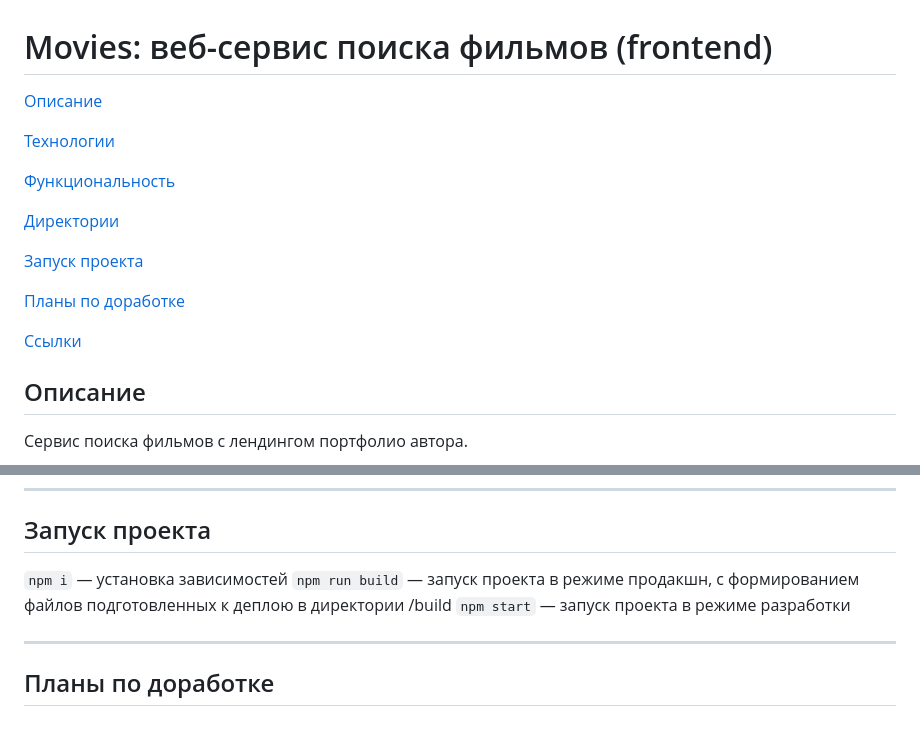
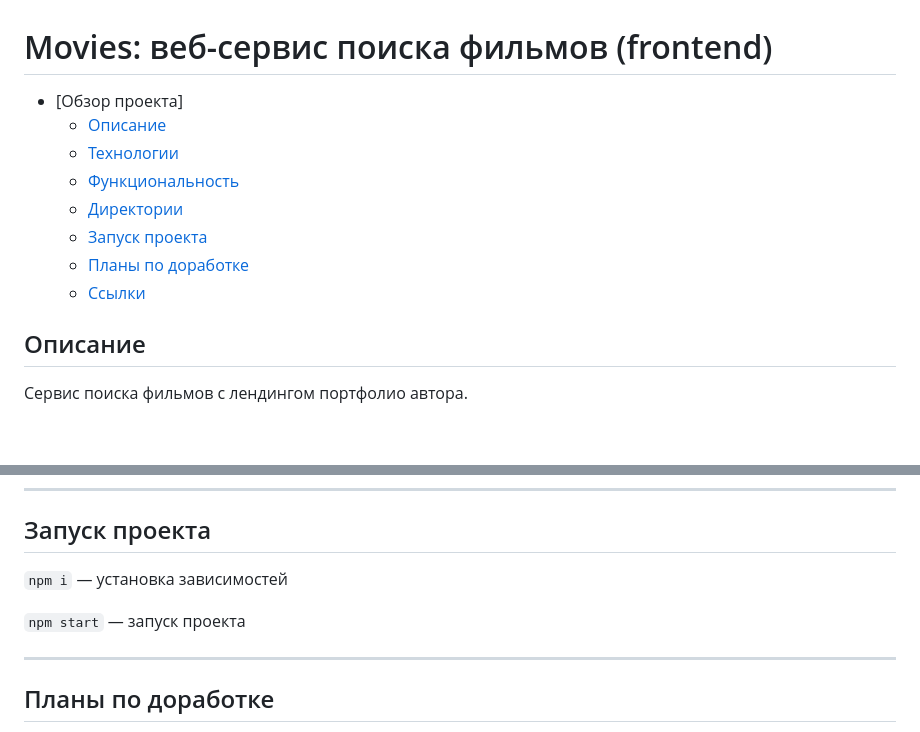
Before and after one commit to Annnek/movies-explorer-frontend, a Markdown page: README.md, 2 parts joined by grey strips. GitHub-like rendering; blank space fills up the shorter version.

```diff
--- a/README.md
+++ b/README.md
@@ -1,18 +1,13 @@
 # Movies: веб-сервис поиска фильмов (frontend)
 
-[Описание](#описание)
-
-[Технологии](#технологии)
-
-[Функциональность](#функциональность)
-
-[Директории](#директории)
-
-[Запуск проекта](#запуск-проекта)
-
-[Планы по доработке](#планы-по-доработке)
-
-[Ссылки](#ссылки)
+- [Обзор проекта]
+  - [Описание](#описание)
+  - [Технологии](#технологии)
+  - [Функциональность](#функциональность)
+  - [Директории](#директории)
+  - [Запуск проекта](#запуск-проекта)
+  - [Планы по доработке](#планы-по-доработке)
+  - [Ссылки](#ссылки)
 
 ## Описание
 
@@ -93,8 +88,8 @@
 ## Запуск проекта
 
 `npm i` — установка зависимостей
-`npm run build` — запуск проекта в режиме продакшн, с формированием файлов подготовленных к деплою в директории /build
-`npm start` — запуск проекта в режиме разработки
+
+`npm start` — запуск проекта
 
 ---
 
```
